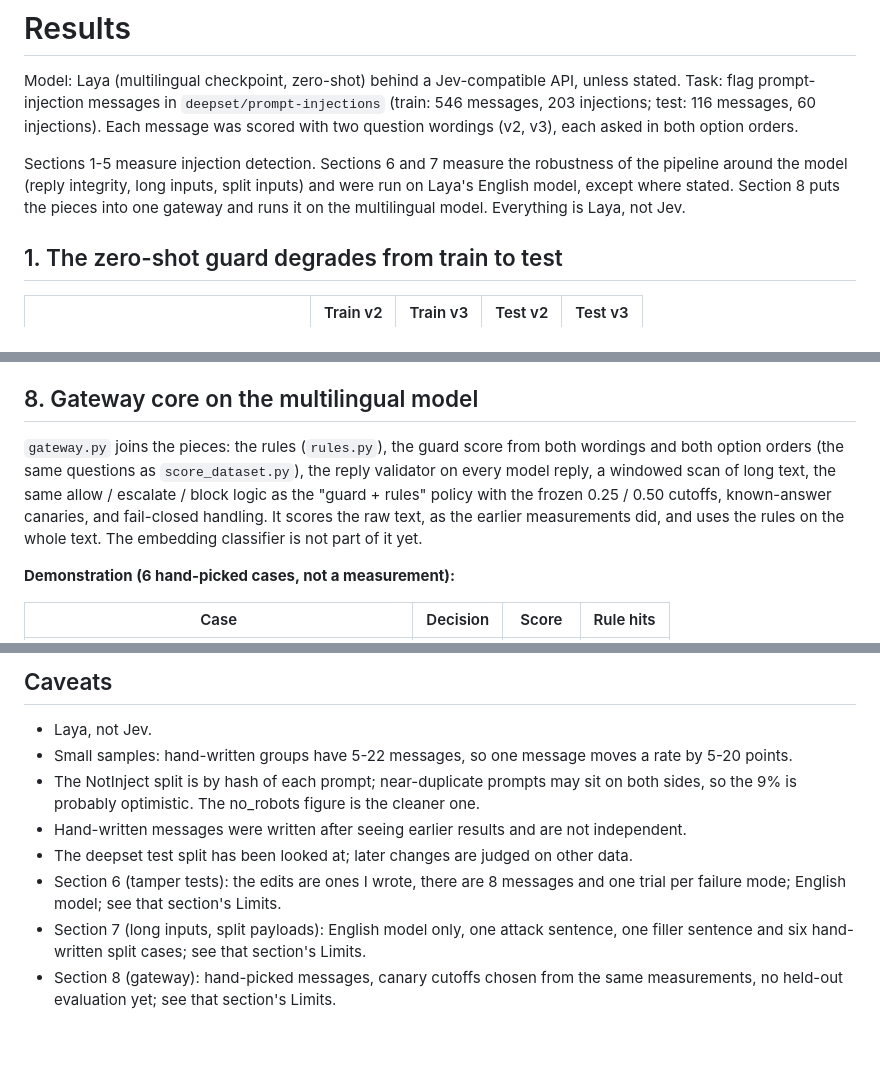
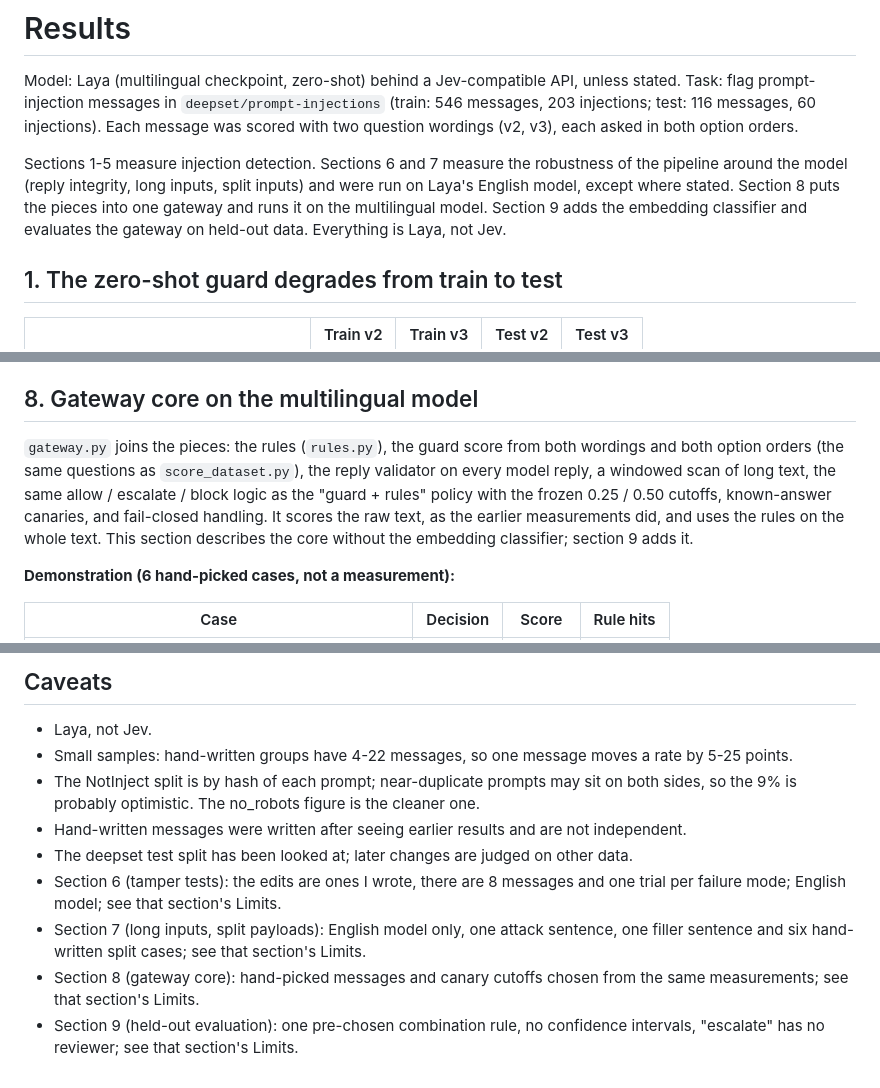
Before and after one commit to Shristi1611/systemone-testbed, a Markdown page: RESULTS.md, 3 parts joined by grey strips. GitHub-like rendering; blank space fills up the shorter version.

Commit message:
Document the classifier in the gateway and the held-out evaluation

```diff
--- a/RESULTS.md
+++ b/RESULTS.md
@@ -2,7 +2,7 @@
 
 Model: Laya (multilingual checkpoint, zero-shot) behind a Jev-compatible API, unless stated. Task: flag prompt-injection messages in `deepset/prompt-injections` (train: 546 messages, 203 injections; test: 116 messages, 60 injections). Each message was scored with two question wordings (v2, v3), each asked in both option orders.
 
-Sections 1-5 measure injection detection. Sections 6 and 7 measure the robustness of the pipeline around the model (reply integrity, long inputs, split inputs) and were run on Laya's English model, except where stated. Section 8 puts the pieces into one gateway and runs it on the multilingual model. Everything is Laya, not Jev.
+Sections 1-5 measure injection detection. Sections 6 and 7 measure the robustness of the pipeline around the model (reply integrity, long inputs, split inputs) and were run on Laya's English model, except where stated. Section 8 puts the pieces into one gateway and runs it on the multilingual model. Section 9 adds the embedding classifier and evaluates the gateway on held-out data. Everything is Laya, not Jev.
 
 ## 1. The zero-shot guard degrades from train to test
 
@@ -149,7 +149,7 @@ No evasion was shown: in every attack case at least one fragment scored above 0.
 
 ## 8. Gateway core on the multilingual model
 
-`gateway.py` joins the pieces: the rules (`rules.py`), the guard score from both wordings and both option orders (the same questions as `score_dataset.py`), the reply validator on every model reply, a windowed scan of long text, the same allow / escalate / block logic as the "guard + rules" policy with the frozen 0.25 / 0.50 cutoffs, known-answer canaries, and fail-closed handling. It scores the raw text, as the earlier measurements did, and uses the rules on the whole text. The embedding classifier is not part of it yet.
+`gateway.py` joins the pieces: the rules (`rules.py`), the guard score from both wordings and both option orders (the same questions as `score_dataset.py`), the reply validator on every model reply, a windowed scan of long text, the same allow / escalate / block logic as the "guard + rules" policy with the frozen 0.25 / 0.50 cutoffs, known-answer canaries, and fail-closed handling. It scores the raw text, as the earlier measurements did, and uses the rules on the whole text. This section describes the core without the embedding classifier; section 9 adds it.
 
 **Demonstration (6 hand-picked cases, not a measurement):**
 
@@ -223,10 +261,11 @@ The 20 would be 24, but one of the 12 messages (the recipe question) is also a r
 ## Caveats
 
 - Laya, not Jev.
-- Small samples: hand-written groups have 5-22 messages, so one message moves a rate by 5-20 points.
+- Small samples: hand-written groups have 4-22 messages, so one message moves a rate by 5-25 points.
 - The NotInject split is by hash of each prompt; near-duplicate prompts may sit on both sides, so the 9% is probably optimistic. The no_robots figure is the cleaner one.
 - Hand-written messages were written after seeing earlier results and are not independent.
 - The deepset test split has been looked at; later changes are judged on other data.
 - Section 6 (tamper tests): the edits are ones I wrote, there are 8 messages and one trial per failure mode; English model; see that section's Limits.
 - Section 7 (long inputs, split payloads): English model only, one attack sentence, one filler sentence and six hand-written split cases; see that section's Limits.
-- Section 8 (gateway): hand-picked messages, canary cutoffs chosen from the same measurements, no held-out evaluation yet; see that section's Limits.
+- Section 8 (gateway core): hand-picked messages and canary cutoffs chosen from the same measurements; see that section's Limits.
+- Section 9 (held-out evaluation): one pre-chosen combination rule, no confidence intervals, "escalate" has no reviewer; see that section's Limits.
```
Also changed, not shown: other parts of RESULTS.md (+40 -2 lines).
